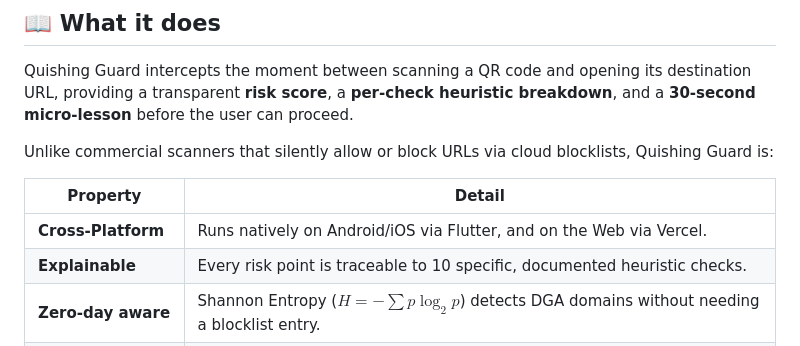
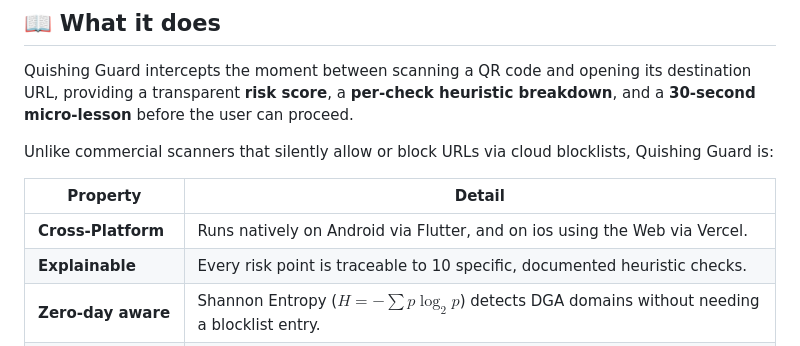
Before and after one commit to DaKillerShadow/quishing_guard_final, a Markdown page: README.md, the part around the change. Drawn GitHub-style.

```diff
--- a/README.md
+++ b/README.md
@@ -14,7 +14,7 @@ Unlike commercial scanners that silently allow or block URLs via cloud blocklist
 
 | Property | Detail |
 |---|---|
-| **Cross-Platform** | Runs natively on Android/iOS via Flutter, and on the Web via Vercel. |
+| **Cross-Platform** | Runs natively on Android via Flutter, and on ios using the Web via Vercel. |
 | **Explainable** | Every risk point is traceable to 10 specific, documented heuristic checks. |
 | **Zero-day aware** | Shannon Entropy ($H = -\sum p \log_2 p$) detects DGA domains without needing a blocklist entry. |
 | **Educational** | Context-specific micro-lessons trigger at the moment of threat detection. |
```
